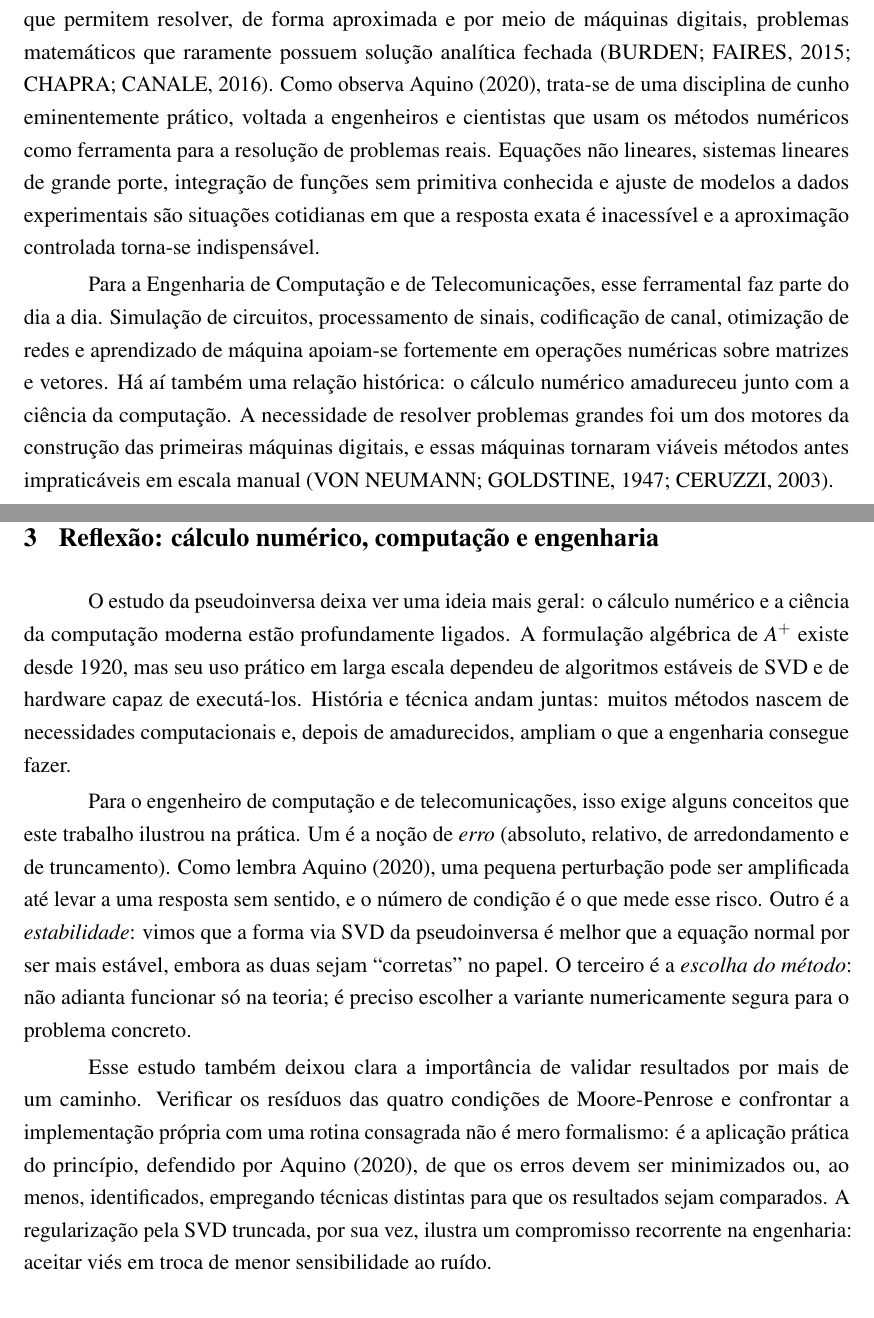
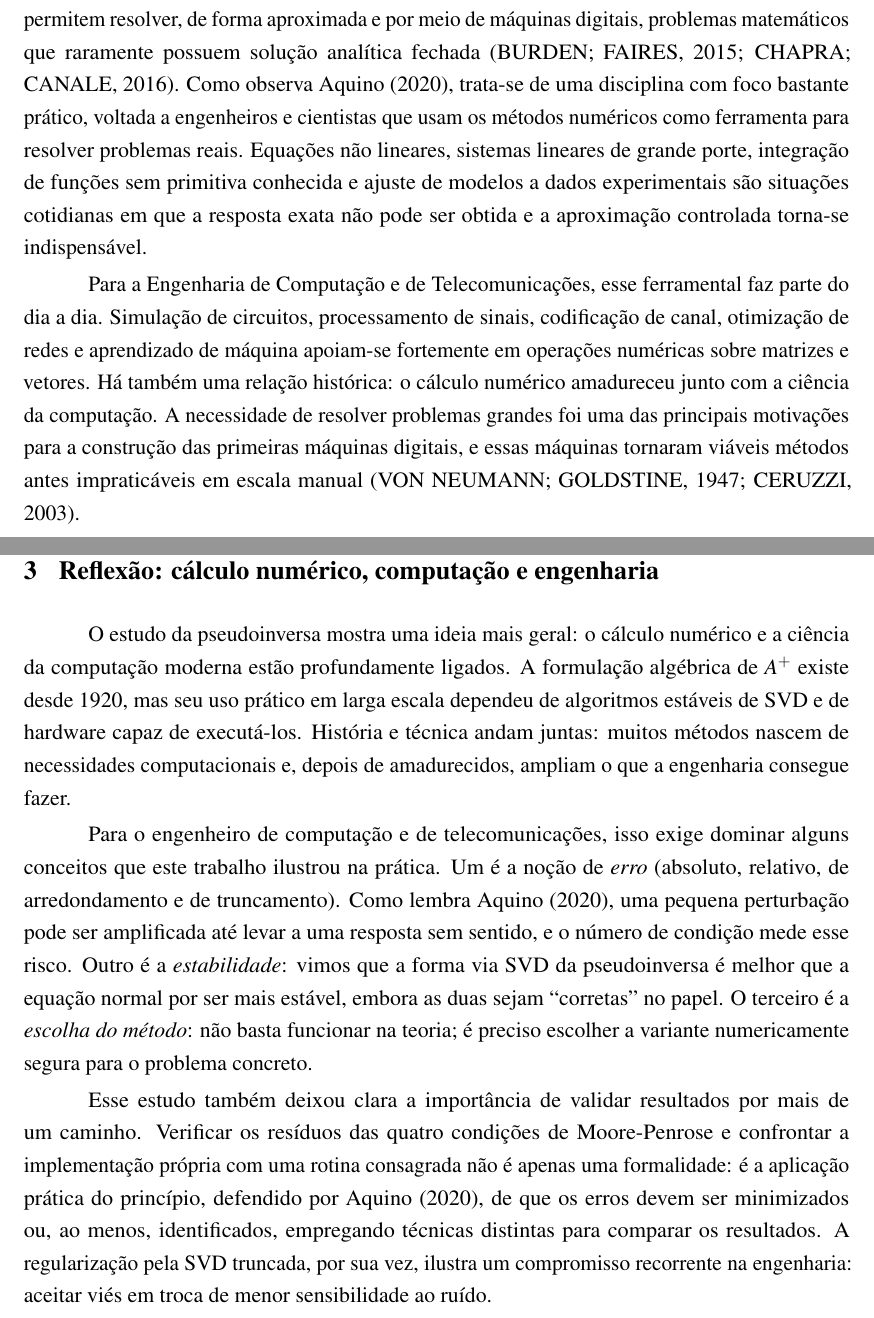
Before and after one commit to vmenezesdev/moore-penrose-inverse-report, a LaTeX document (docs/main.tex): two parts of pages 4 and 17 of 20, joined at a grey line, cut so that both start at the same text. Compiled offline with pdfLaTeX.

```diff
--- a/docs/main.tex
+++ b/docs/main.tex
@@ -144,13 +144,13 @@
 O cálculo numérico pode ser definido como o conjunto de métodos e algoritmos que permitem
 resolver, de forma aproximada e por meio de máquinas digitais, problemas matemáticos que
 raramente possuem solução analítica fechada (BURDEN; FAIRES, 2015; CHAPRA; CANALE, 2016). Como observa Aquino (2020), trata-se de uma
-disciplina de cunho eminentemente prático, voltada a engenheiros e cientistas que usam os
-métodos numéricos como ferramenta para a resolução de problemas reais. Equações não
+disciplina com foco bastante prático, voltada a engenheiros e cientistas que usam os
+métodos numéricos como ferramenta para resolver problemas reais. Equações não
 lineares, sistemas lineares de grande porte, integração de funções sem primitiva conhecida e
-ajuste de modelos a dados experimentais são situações cotidianas em que a resposta exata é
-inacessível e a aproximação controlada torna-se indispensável.
+ajuste de modelos a dados experimentais são situações cotidianas em que a resposta exata não
+pode ser obtida e a aproximação controlada torna-se indispensável.
 
-Para a Engenharia de Computação e de Telecomunicações, esse ferramental faz parte do dia a dia. Simulação de circuitos, processamento de sinais, codificação de canal, otimização de redes e aprendizado de máquina apoiam-se fortemente em operações numéricas sobre matrizes e vetores. Há aí também uma relação histórica: o cálculo numérico amadureceu junto com a ciência da computação. A necessidade de resolver problemas grandes foi um dos motores da construção das primeiras máquinas digitais, e essas máquinas tornaram viáveis métodos antes impraticáveis em escala manual (VON NEUMANN; GOLDSTINE, 1947; CERUZZI, 2003).
+Para a Engenharia de Computação e de Telecomunicações, esse ferramental faz parte do dia a dia. Simulação de circuitos, processamento de sinais, codificação de canal, otimização de redes e aprendizado de máquina apoiam-se fortemente em operações numéricas sobre matrizes e vetores. Há também uma relação histórica: o cálculo numérico amadureceu junto com a ciência da computação. A necessidade de resolver problemas grandes foi uma das principais motivações para a construção das primeiras máquinas digitais, e essas máquinas tornaram viáveis métodos antes impraticáveis em escala manual (VON NEUMANN; GOLDSTINE, 1947; CERUZZI, 2003).
 
 \noindent\textbf{Objetivo geral.} Analisar a história do cálculo numérico e sua relação com a
 ciência da computação, aprofundando um tópico específico da disciplina: a \emph{pseudoinversa
@@ -521,11 +521,11 @@
 % ===================== CAPITULO 3 - REFLEXAO ================================
 \chapter{Reflexão: cálculo numérico, computação e engenharia}
 
-O estudo da pseudoinversa deixa ver uma ideia mais geral: o cálculo numérico e a ciência da computação moderna estão profundamente ligados. A formulação algébrica de $\Ap$ existe desde 1920, mas seu uso prático em larga escala dependeu de algoritmos estáveis de SVD e de hardware capaz de executá-los. História e técnica andam juntas: muitos métodos nascem de necessidades computacionais e, depois de amadurecidos, ampliam o que a engenharia consegue fazer.
+O estudo da pseudoinversa mostra uma ideia mais geral: o cálculo numérico e a ciência da computação moderna estão profundamente ligados. A formulação algébrica de $\Ap$ existe desde 1920, mas seu uso prático em larga escala dependeu de algoritmos estáveis de SVD e de hardware capaz de executá-los. História e técnica andam juntas: muitos métodos nascem de necessidades computacionais e, depois de amadurecidos, ampliam o que a engenharia consegue fazer.
 
-Para o engenheiro de computação e de telecomunicações, isso exige alguns conceitos que este trabalho ilustrou na prática. Um é a noção de \emph{erro} (absoluto, relativo, de arredondamento e de truncamento). Como lembra Aquino (2020), uma pequena perturbação pode ser amplificada até levar a uma resposta sem sentido, e o número de condição é o que mede esse risco. Outro é a \emph{estabilidade}: vimos que a forma via SVD da pseudoinversa é melhor que a equação normal por ser mais estável, embora as duas sejam ``corretas'' no papel. O terceiro é a \emph{escolha do método}: não adianta funcionar só na teoria; é preciso escolher a variante numericamente segura para o problema concreto.
+Para o engenheiro de computação e de telecomunicações, isso exige dominar alguns conceitos que este trabalho ilustrou na prática. Um é a noção de \emph{erro} (absoluto, relativo, de arredondamento e de truncamento). Como lembra Aquino (2020), uma pequena perturbação pode ser amplificada até levar a uma resposta sem sentido, e o número de condição mede esse risco. Outro é a \emph{estabilidade}: vimos que a forma via SVD da pseudoinversa é melhor que a equação normal por ser mais estável, embora as duas sejam ``corretas'' no papel. O terceiro é a \emph{escolha do método}: não basta funcionar na teoria; é preciso escolher a variante numericamente segura para o problema concreto.
 
-Esse estudo também deixou clara a importância de validar resultados por mais de um caminho. Verificar os resíduos das quatro condições de Moore-Penrose e confrontar a implementação própria com uma rotina consagrada não é mero formalismo: é a aplicação prática do princípio, defendido por Aquino (2020), de que os erros devem ser minimizados ou, ao menos, identificados, empregando técnicas distintas para que os resultados sejam comparados. A regularização pela SVD truncada, por sua vez, ilustra um compromisso recorrente na engenharia: aceitar viés em troca de menor sensibilidade ao ruído.
+Esse estudo também deixou clara a importância de validar resultados por mais de um caminho. Verificar os resíduos das quatro condições de Moore-Penrose e confrontar a implementação própria com uma rotina consagrada não é apenas uma formalidade: é a aplicação prática do princípio, defendido por Aquino (2020), de que os erros devem ser minimizados ou, ao menos, identificados, empregando técnicas distintas para comparar os resultados. A regularização pela SVD truncada, por sua vez, ilustra um compromisso recorrente na engenharia: aceitar viés em troca de menor sensibilidade ao ruído.
 
 Há, ainda, uma reflexão sobre o uso de bibliotecas prontas \emph{versus} a implementação
 própria. Ferramentas como \texttt{pinv} do Scilab ou do NumPy resolvem o problema com uma única
```
Also changed, not shown: docs/main.tex (28 more changed lines).
